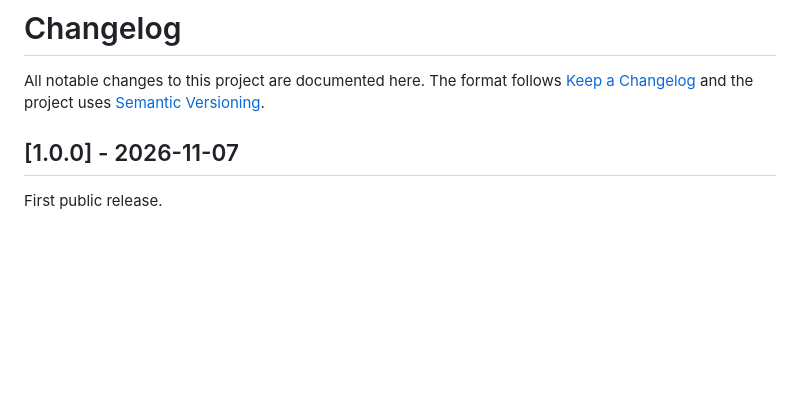
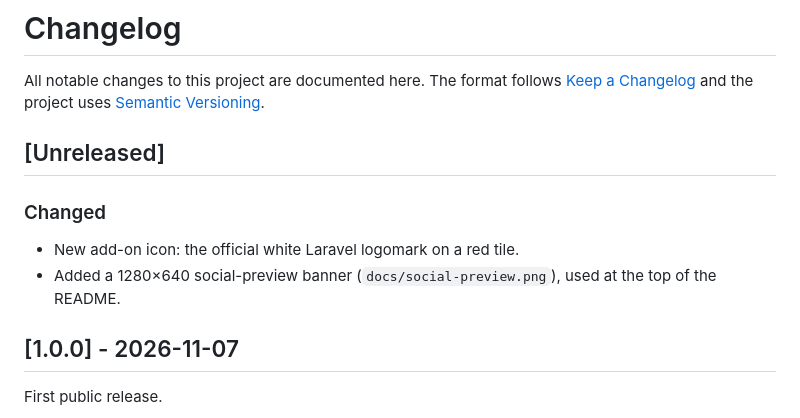
Before and after one commit to shahadul878/local-addon-laravel, a Markdown page: CHANGELOG.md, the part around the change. Drawn GitHub-style; blank space fills up the shorter version.

```diff
--- a/CHANGELOG.md
+++ b/CHANGELOG.md
@@ -1,6 +1,12 @@
 # Changelog
 
 All notable changes to this project are documented here. The format follows [Keep a Changelog](https://keepachangelog.com/en/1.1.0/) and the project uses [Semantic Versioning](https://semver.org/).
+
+## [Unreleased]
+
+### Changed
+- New add-on icon: the official white Laravel logomark on a red tile.
+- Added a 1280×640 social-preview banner (`docs/social-preview.png`), used at the top of the README.
 
 ## [1.0.0] - 2026-11-07
 
```
Also changed, not shown: README.md (+7 -3 lines), assets/icon.png, docs/social-preview.png (added), 3 other files.
